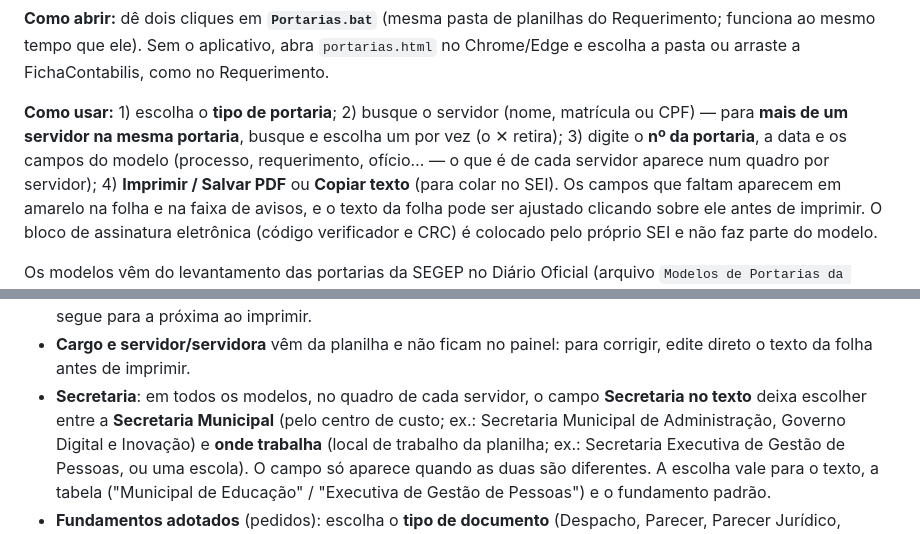
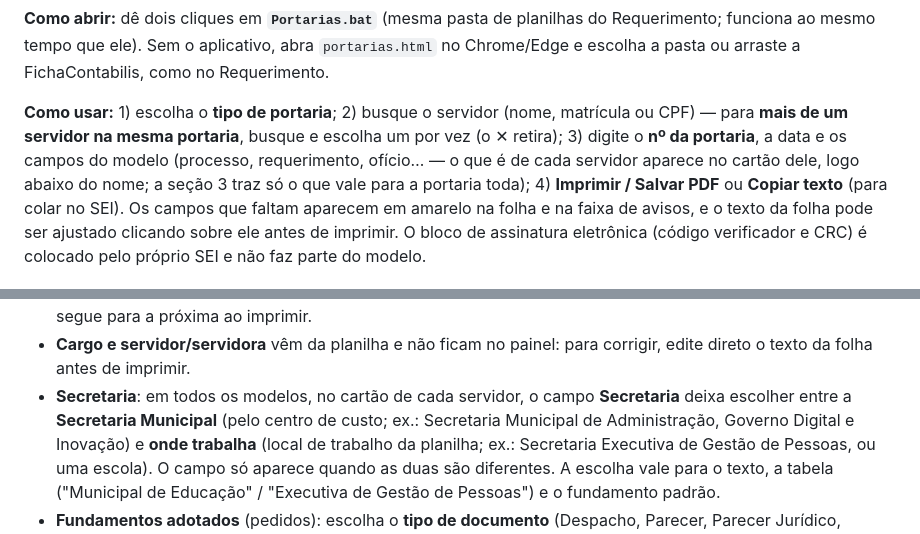
Before and after one commit to thomazalcantara2-cmd/GEMOP, a Markdown page: README.md, 2 parts joined by grey strips. Rendered like a GitHub page.

Commit message:
README: campos de cada servidor no cartão dele
Co-Authored-By: Claude Sonnet 5.5 <noreply@anthropic.com>
Claude-Session: https://claude.ai/code/session_01Jjb3XrgLoZzRD1rJceLWhM

```diff
--- a/README.md
+++ b/README.md
@@ -117,7 +117,7 @@ FichaContabilis, como no Requerimento.
 
 **Como usar:** 1) escolha o **tipo de portaria**; 2) busque o servidor (nome, matrícula ou CPF) — para **mais de um servidor
 na mesma portaria**, busque e escolha um por vez (o ✕ retira); 3) digite o **nº da portaria**, a data e os campos do
-modelo (processo, requerimento, ofício… — o que é de cada servidor aparece num quadro por servidor); 4) **Imprimir / Salvar PDF** ou
+modelo (processo, requerimento, ofício… — o que é de cada servidor aparece no cartão dele, logo abaixo do nome; a seção 3 traz só o que vale para a portaria toda); 4) **Imprimir / Salvar PDF** ou
 **Copiar texto** (para colar no SEI). Os campos que faltam aparecem em amarelo na folha e na faixa de avisos, e o
 texto da folha pode ser ajustado clicando sobre ele antes de imprimir. O bloco de assinatura eletrônica
 (código verificador e CRC) é colocado pelo próprio SEI e não faz parte do modelo.
@@ -147,7 +147,7 @@ Regras de preenchimento:
   não conferida com uma portaria publicada. Se a portaria passar de uma página, ela segue para a próxima ao imprimir.
 - **Cargo e servidor/servidora** vêm da planilha e não ficam no painel: para corrigir, edite direto o texto da folha
   antes de imprimir.
-- **Secretaria**: em todos os modelos, no quadro de cada servidor, o campo **Secretaria no texto** deixa escolher entre
+- **Secretaria**: em todos os modelos, no cartão de cada servidor, o campo **Secretaria** deixa escolher entre
   a **Secretaria Municipal** (pelo centro de custo; ex.: Secretaria Municipal de Administração, Governo Digital e
   Inovação) e **onde trabalha** (local de trabalho da planilha; ex.: Secretaria Executiva de Gestão de Pessoas, ou uma
   escola). O campo só aparece quando as duas são diferentes. A escolha vale para o texto, a tabela ("Municipal de
```
